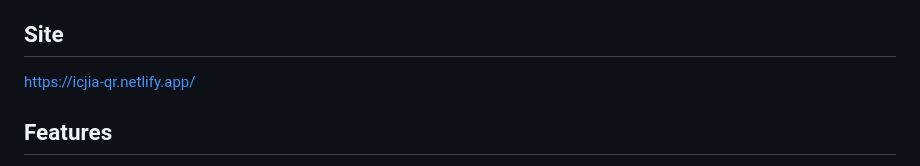
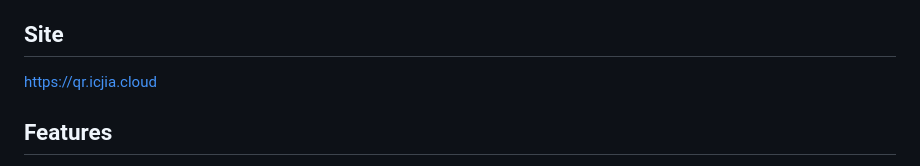
Before and after one commit to ICJIA/icjia-qr-code, a Markdown page: README.md, the part around one of its changes. GitHub-like rendering.

Commit message:
chore: README / fix link to app

```diff
--- a/README.md
+++ b/README.md
@@ -4,7 +4,7 @@ A simple, responsive web application that generates QR codes from URLs. Built wi
 
 ## Site
 
-https://icjia-qr.netlify.app/
+https://qr.icjia.cloud
 
 ## Features
 
```
Also changed, not shown: other parts of README.md (+8 -2 lines).
